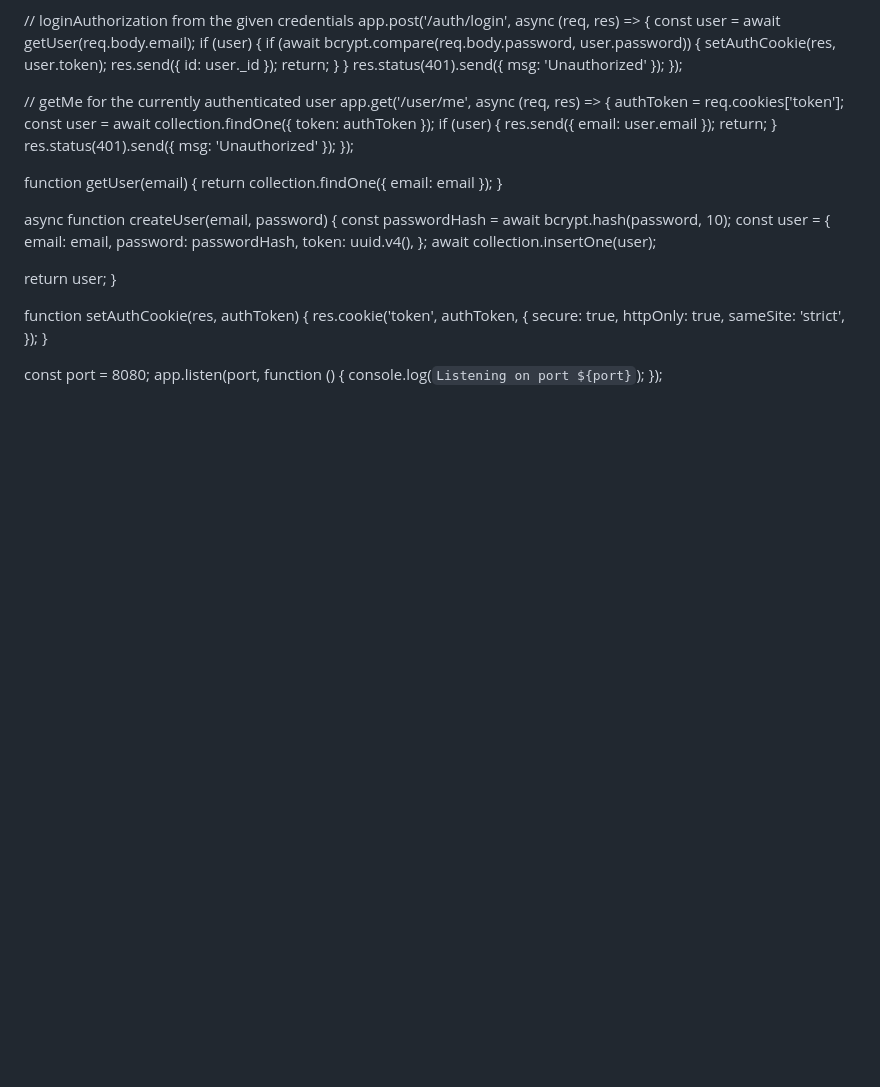
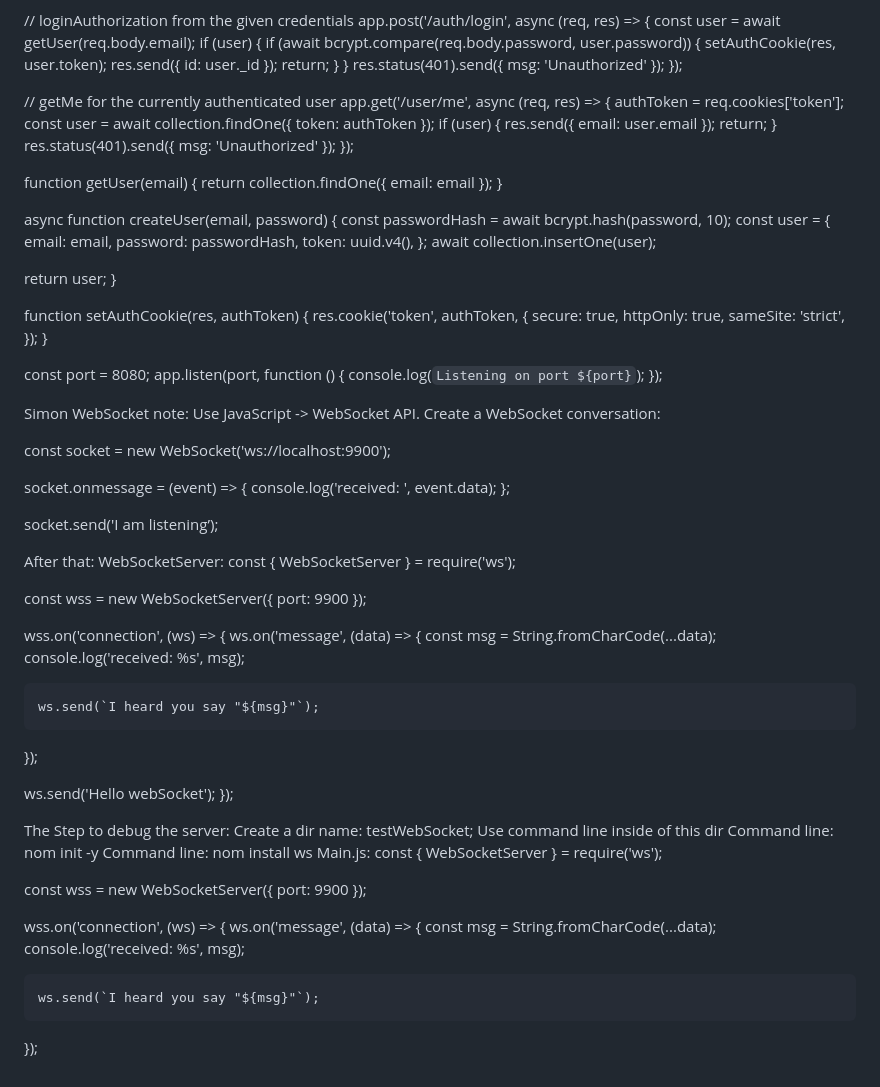
Before and after one commit to rugeby/cs260StartUp, a Markdown page: README.md, the part around the change. GitHub-like rendering; blank space fills up the shorter version.

Commit message:
Simon WebSocket note

```diff
--- a/README.md
+++ b/README.md
@@ -561,3 +561,56 @@ const port = 8080;
 app.listen(port, function () {
   console.log(`Listening on port ${port}`);
 });
+
+
+
+
+
+Simon WebSocket note:
+Use JavaScript -> WebSocket API.
+Create a WebSocket conversation:
+
+const socket = new WebSocket('ws://localhost:9900');
+
+socket.onmessage = (event) => {
+  console.log('received: ', event.data);
+};
+
+socket.send('I am listening’);
+
+
+After that:
+WebSocketServer:
+const { WebSocketServer } = require('ws');
+
+const wss = new WebSocketServer({ port: 9900 });
+
+wss.on('connection', (ws) => {
+  ws.on('message', (data) => {
+    const msg = String.fromCharCode(...data);
+    console.log('received: %s', msg);
+
+    ws.send(`I heard you say "${msg}"`);
+  });
+
+  ws.send('Hello webSocket');
+});
+
+
+The Step to debug the server:
+Create a dir name: testWebSocket;
+Use command line inside of this dir
+Command line: nom init -y
+Command line: nom install ws
+Main.js:
+const { WebSocketServer } = require('ws');
+
+const wss = new WebSocketServer({ port: 9900 });
+
+wss.on('connection', (ws) => {
+  ws.on('message', (data) => {
+    const msg = String.fromCharCode(...data);
+    console.log('received: %s', msg);
+
+    ws.send(`I heard you say "${msg}"`);
+  });
```
